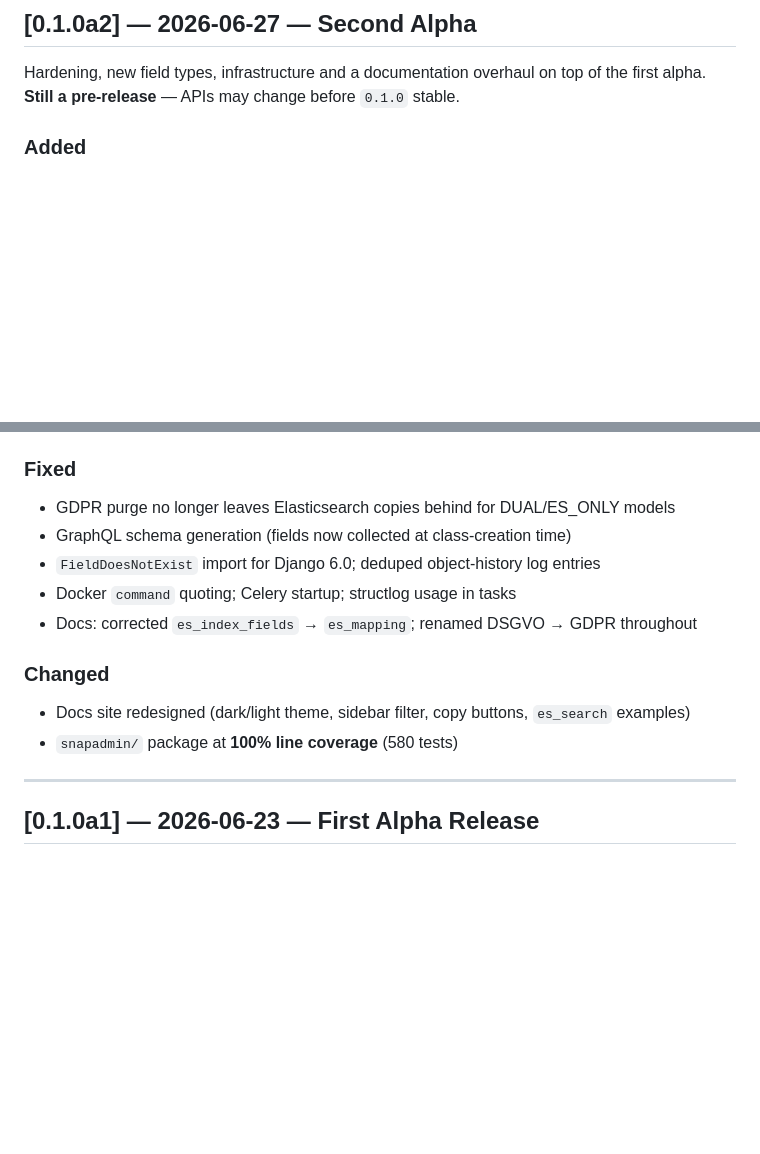
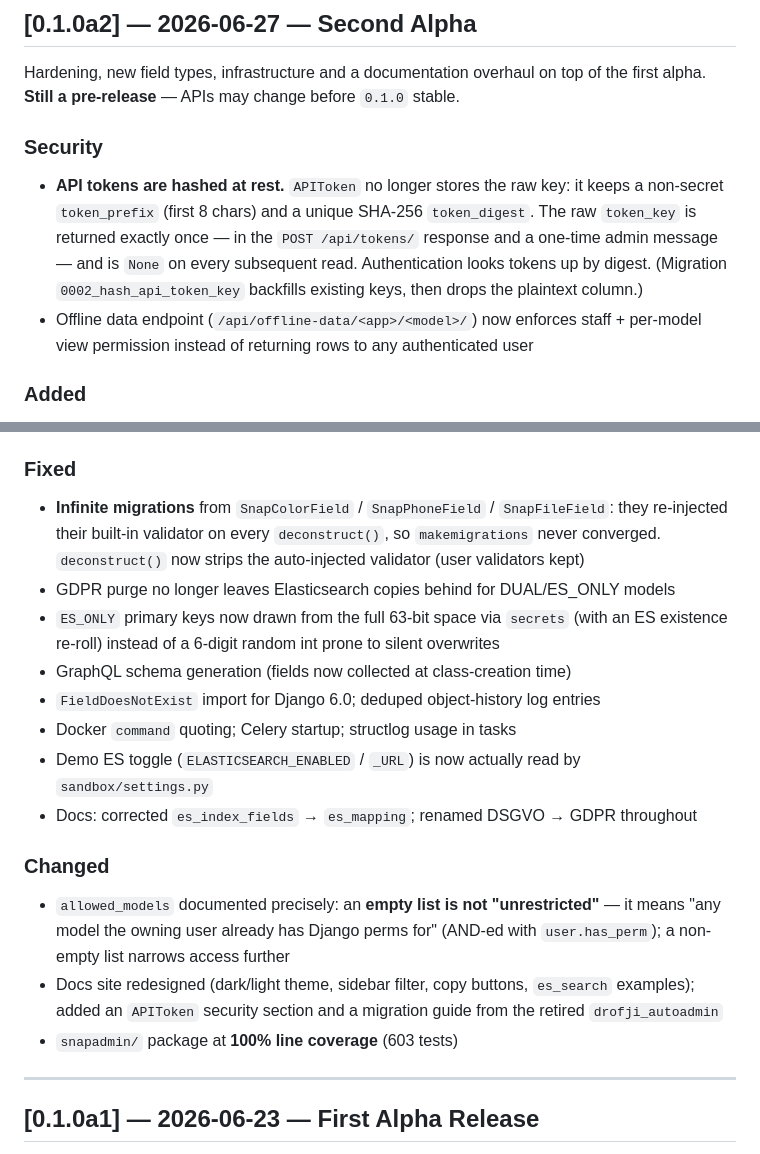
Before and after one commit to drofji/django-snapadmin, a Markdown page: CHANGELOG.md, 2 parts joined by grey strips. Drawn GitHub-style; blank space fills up the shorter version.

Commit message:
Update CHANGELOG for 0.1.0a2: token hashing, allowed_models, migration fix
Fold the Session-05/06 work into the public 0.1.0a2 entry: a Security section
(API tokens hashed at rest; offline endpoint permission lockdown), the
validator infinite-migration fix, ES_ONLY pk collision fix, demo ES wiring,
the allowed_models semantics clarification, and the 603-test coverage bump.

Co-Authored-By: Claude Opus 4.8 <noreply@anthropic.com>

```diff
--- a/CHANGELOG.md
+++ b/CHANGELOG.md
@@ -8,6 +8,16 @@ All notable changes to `drofji-snapadmin` are documented here.
 
 Hardening, new field types, infrastructure and a documentation overhaul on top of the
 first alpha. **Still a pre-release** — APIs may change before `0.1.0` stable.
+
+### Security
+- **API tokens are hashed at rest.** `APIToken` no longer stores the raw key: it keeps a
+  non-secret `token_prefix` (first 8 chars) and a unique SHA-256 `token_digest`. The raw
+  `token_key` is returned exactly once — in the `POST /api/tokens/` response and a one-time
+  admin message — and is `None` on every subsequent read. Authentication looks tokens up by
+  digest. (Migration `0002_hash_api_token_key` backfills existing keys, then drops the
+  plaintext column.)
+- Offline data endpoint (`/api/offline-data/<app>/<model>/`) now enforces staff + per-model
+  view permission instead of returning rows to any authenticated user
 
 ### Added
 - New field types: `SnapSmallIntegerField`, `SnapPositiveSmallIntegerField`,
@@ -28,15 +38,25 @@ first alpha. **Still a pre-release** — APIs may change before `0.1.0` stable.
   `AuditLog` (retention), `SearchLog` (ES_ONLY)
 
 ### Fixed
+- **Infinite migrations** from `SnapColorField` / `SnapPhoneField` / `SnapFileField`: they
+  re-injected their built-in validator on every `deconstruct()`, so `makemigrations` never
+  converged. `deconstruct()` now strips the auto-injected validator (user validators kept)
 - GDPR purge no longer leaves Elasticsearch copies behind for DUAL/ES_ONLY models
+- `ES_ONLY` primary keys now drawn from the full 63-bit space via `secrets` (with an
+  ES existence re-roll) instead of a 6-digit random int prone to silent overwrites
 - GraphQL schema generation (fields now collected at class-creation time)
 - `FieldDoesNotExist` import for Django 6.0; deduped object-history log entries
 - Docker `command` quoting; Celery startup; structlog usage in tasks
+- Demo ES toggle (`ELASTICSEARCH_ENABLED` / `_URL`) is now actually read by `sandbox/settings.py`
 - Docs: corrected `es_index_fields` → `es_mapping`; renamed DSGVO → GDPR throughout
 
 ### Changed
-- Docs site redesigned (dark/light theme, sidebar filter, copy buttons, `es_search` examples)
-- `snapadmin/` package at **100% line coverage** (580 tests)
+- `allowed_models` documented precisely: an **empty list is not "unrestricted"** — it means
+  "any model the owning user already has Django perms for" (AND-ed with `user.has_perm`); a
+  non-empty list narrows access further
+- Docs site redesigned (dark/light theme, sidebar filter, copy buttons, `es_search` examples);
+  added an `APIToken` security section and a migration guide from the retired `drofji_autoadmin`
+- `snapadmin/` package at **100% line coverage** (603 tests)
 
 ---
 
```
